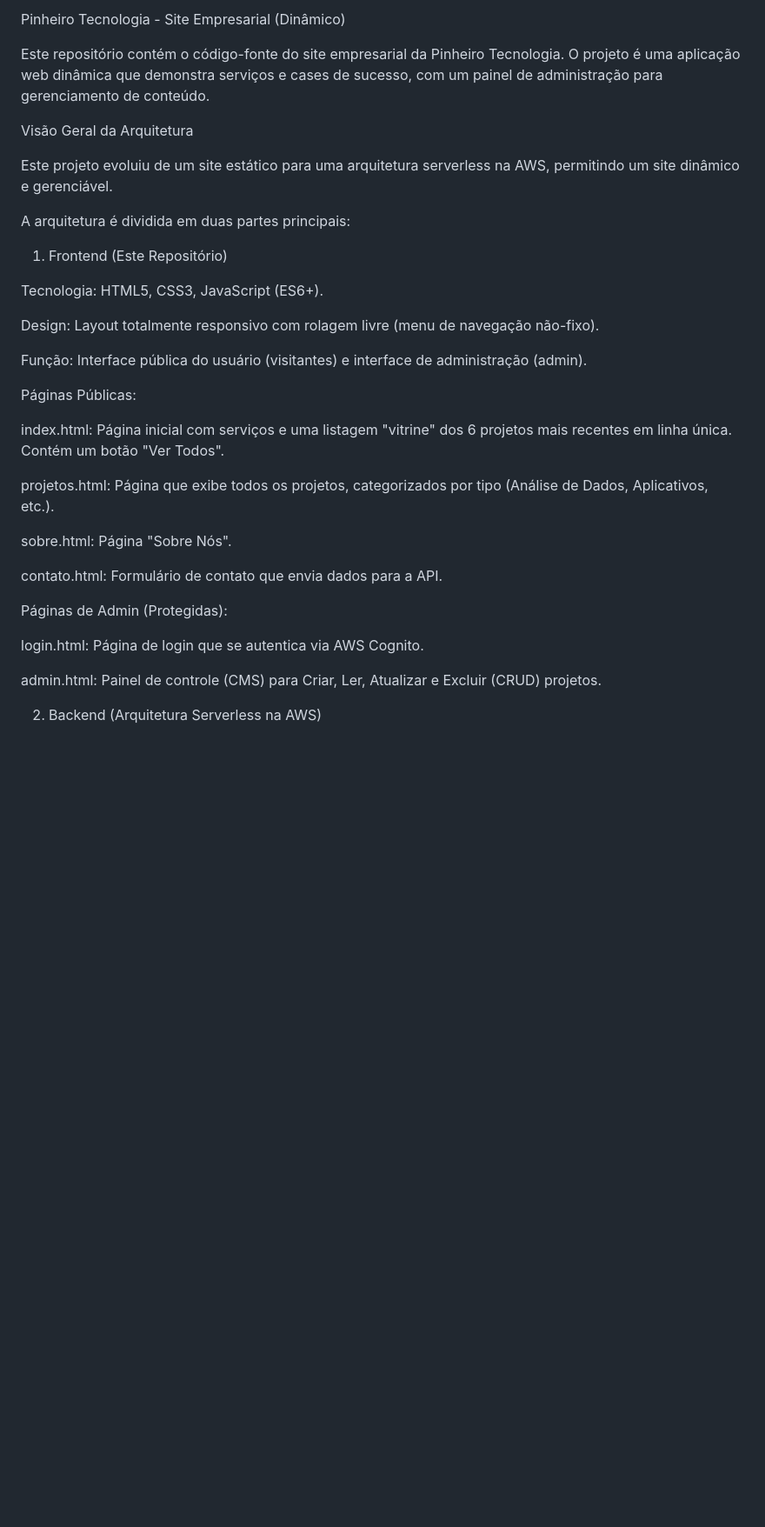
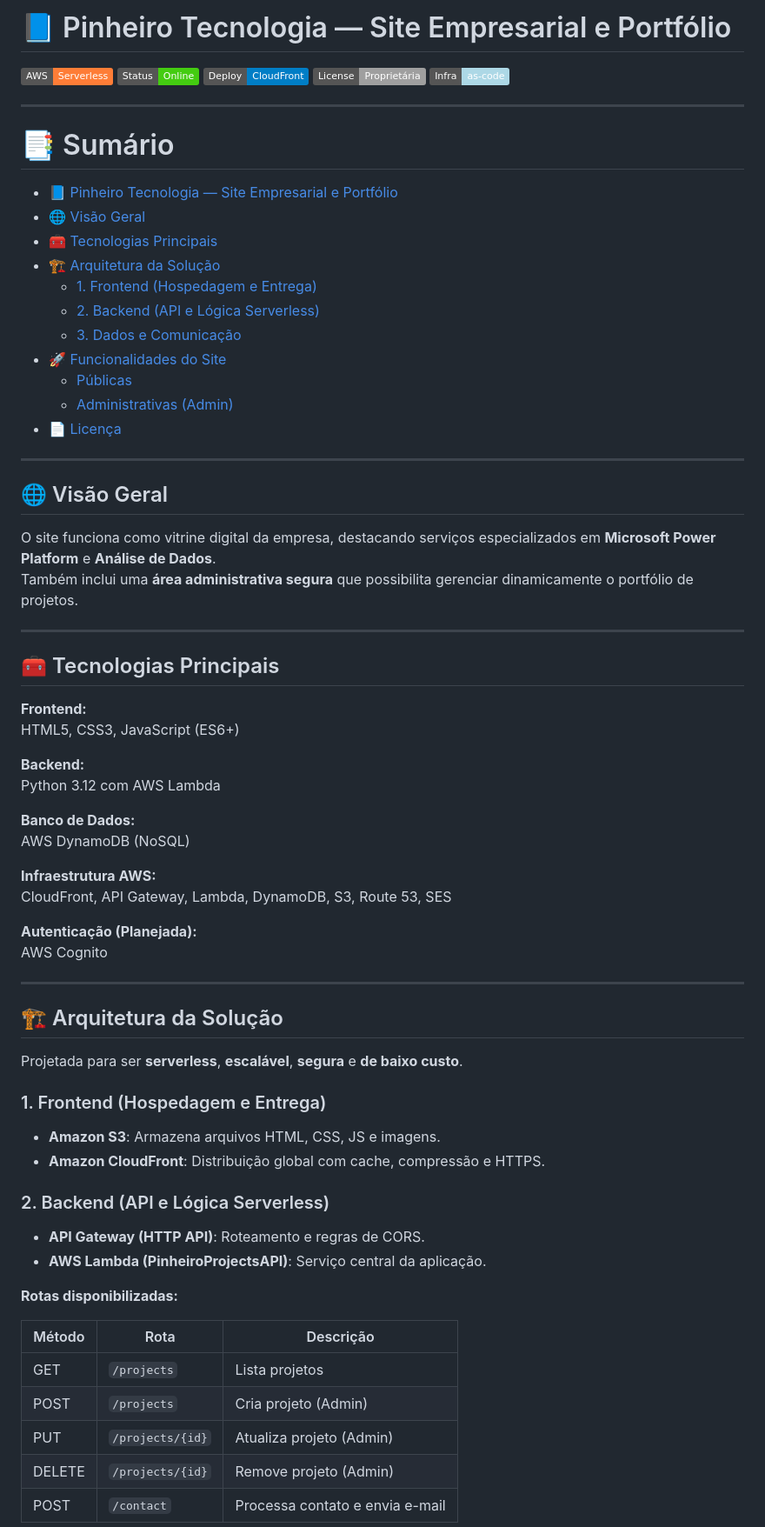
Before and after one commit to CamiloOliveira15/pinheiro-tecnologia, a Markdown page: README.md, the part around one of its changes. Shown at 87% size. Rendered like a GitHub page; badges without logos; blank space fills up the shorter version.

Commit message:
Revise README with project overview and architecture
Updated the README to reflect new project details and architecture.

```diff
--- a/README.md
+++ b/README.md
@@ -1,36 +1,70 @@
-Pinheiro Tecnologia - Site Empresarial (Dinâmico)
+# 📘 Pinheiro Tecnologia — Site Empresarial e Portfólio
 
-Este repositório contém o código-fonte do site empresarial da Pinheiro Tecnologia. O projeto é uma aplicação web dinâmica que demonstra serviços e cases de sucesso, com um painel de administração para gerenciamento de conteúdo.
+![AWS](https://img.shields.io/badge/AWS-Serverless-orange?logo=amazonaws)
+![Status](https://img.shields.io/badge/Status-Online-success)
+![CloudFront](https://img.shields.io/badge/Deploy-CloudFront-blue?logo=amazonaws)
+![License](https://img.shields.io/badge/License-Proprietária-lightgrey)
+![Build](https://img.shields.io/badge/Infra-as--code-lightblue?logo=amazonaws)
 
-Visão Geral da Arquitetura
+---
 
-Este projeto evoluiu de um site estático para uma arquitetura serverless na AWS, permitindo um site dinâmico e gerenciável.
+# 📑 Sumário
+- [📘 Pinheiro Tecnologia — Site Empresarial e Portfólio](#-pinheiro-tecnologia--site-empresarial-e-portfólio)
+- [🌐 Visão Geral](#-visão-geral)
+- [🧰 Tecnologias Principais](#-tecnologias-principais)
+- [🏗️ Arquitetura da Solução](#️-arquitetura-da-solução)
+  - [1. Frontend (Hospedagem e Entrega)](#1-frontend-hospedagem-e-entrega)
+  - [2. Backend (API e Lógica Serverless)](#2-backend-api-e-lógica-serverless)
+  - [3. Dados e Comunicação](#3-dados-e-comunicação)
+- [🚀 Funcionalidades do Site](#-funcionalidades-do-site)
+  - [Públicas](#públicas)
+  - [Administrativas (Admin)](#administrativas-admin)
+- [📄 Licença](#-Licença)
 
-A arquitetura é dividida em duas partes principais:
+---
 
-1. Frontend (Este Repositório)
+## 🌐 Visão Geral
+O site funciona como vitrine digital da empresa, destacando serviços especializados em **Microsoft Power Platform** e **Análise de Dados**.
+Também inclui uma **área administrativa segura** que possibilita gerenciar dinamicamente o portfólio de projetos.
 
-Tecnologia: HTML5, CSS3, JavaScript (ES6+).
+---
 
-Design: Layout totalmente responsivo com rolagem livre (menu de navegação não-fixo).
+## 🧰 Tecnologias Principais
+**Frontend:**
+HTML5, CSS3, JavaScript (ES6+)
 
-Função: Interface pública do usuário (visitantes) e interface de administração (admin).
+**Backend:**
+Python 3.12 com AWS Lambda
 
-Páginas Públicas:
+**Banco de Dados:**
+AWS DynamoDB (NoSQL)
 
-index.html: Página inicial com serviços e uma listagem "vitrine" dos 6 projetos mais recentes em linha única. Contém um botão "Ver Todos".
+**Infraestrutura AWS:**
+CloudFront, API Gateway, Lambda, DynamoDB, S3, Route 53, SES
 
-projetos.html: Página que exibe todos os projetos, categorizados por tipo (Análise de Dados, Aplicativos, etc.).
+**Autenticação (Planejada):**
+AWS Cognito
 
-sobre.html: Página "Sobre Nós".
+---
 
-contato.html: Formulário de contato que envia dados para a API.
+## 🏗️ Arquitetura da Solução
+Projetada para ser **serverless**, **escalável**, **segura** e **de baixo custo**.
 
-Páginas de Admin (Protegidas):
+### 1. Frontend (Hospedagem e Entrega)
+- **Amazon S3**: Armazena arquivos HTML, CSS, JS e imagens.
+- **Amazon CloudFront**: Distribuição global com cache, compressão e HTTPS.
 
-login.html: Página de login que se autentica via AWS Cognito.
+### 2. Backend (API e Lógica Serverless)
+- **API Gateway (HTTP API)**: Roteamento e regras de CORS.
+- **AWS Lambda (PinheiroProjectsAPI)**: Serviço central da aplicação.
 
-admin.html: Painel de controle (CMS) para Criar, Ler, Atualizar e Excluir (CRUD) projetos.
+**Rotas disponibilizadas:**
 
-2. Backend (Arquitetura Serverless na AWS)
+| Método | Rota | Descrição |
+|--------|------|-----------|
+| GET | `/projects` | Lista projetos |
+| POST | `/projects` | Cria projeto (Admin) |
+| PUT | `/projects/{id}` | Atualiza projeto (Admin) |
+| DELETE | `/projects/{id}` | Remove projeto (Admin) |
+| POST | `/contact` | Processa contato e envia e-mail |
 
```
Also changed, not shown: other parts of README.md (+27 -50 lines).
